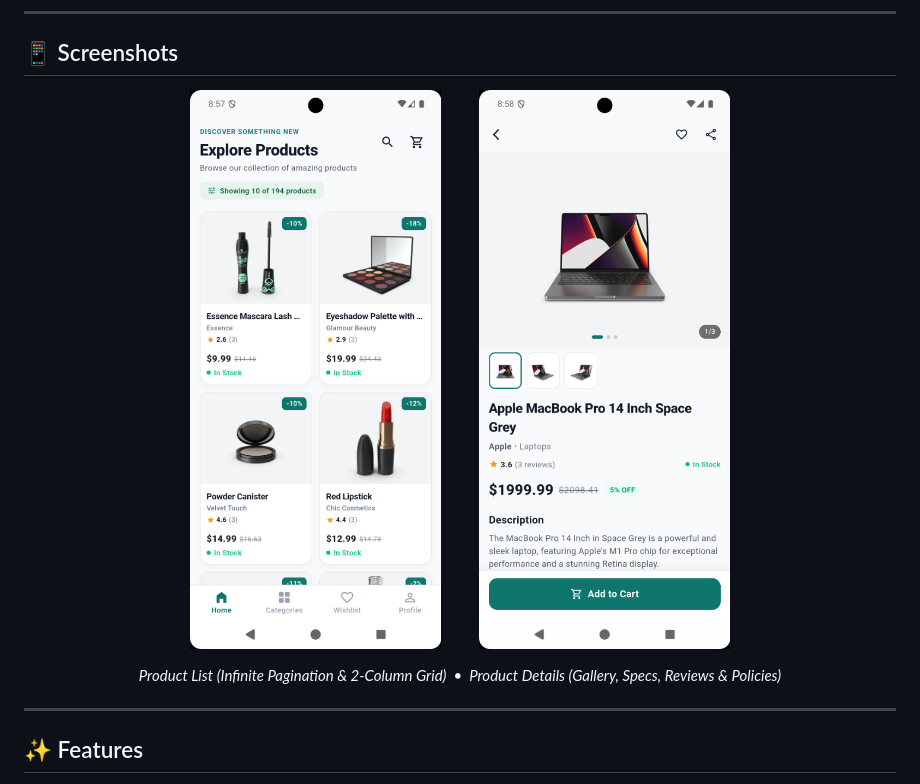
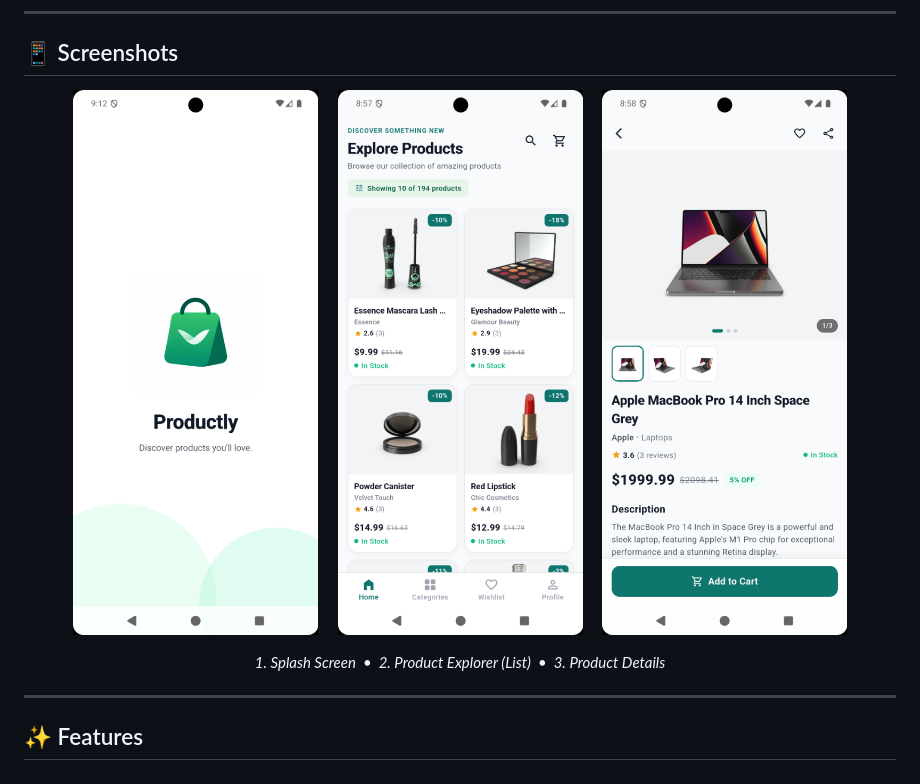
Before and after one commit to faisal-kabir/product_explorer_assessment, a Markdown page: README.md, the part around the change. Rendered like a GitHub page; pictures changed too: assets/splash_screen.png (added).

Commit message:
Made some changes on README.md file.

```diff
--- a/README.md
+++ b/README.md
@@ -30,13 +30,15 @@
 ## 📱 Screenshots
 
 <p align="center">
-  <img src="assets/product_list.png" width="300" alt="Product List Screen" />
-  &nbsp;&nbsp;&nbsp;&nbsp;&nbsp;&nbsp;&nbsp;&nbsp;
-  <img src="assets/product_details.png" width="300" alt="Product Details Screen" />
+  <img src="assets/splash_screen.png" width="245" alt="Splash Screen" />
+  &nbsp;&nbsp;&nbsp;
+  <img src="assets/product_list.png" width="245" alt="Product List Screen" />
+  &nbsp;&nbsp;&nbsp;
+  <img src="assets/product_details.png" width="245" alt="Product Details Screen" />
 </p>
 
 <p align="center">
-  <i>Product List (Infinite Pagination & 2-Column Grid) &nbsp;•&nbsp; Product Details (Gallery, Specs, Reviews & Policies)</i>
+  <i>1. Splash Screen &nbsp;•&nbsp; 2. Product Explorer (List) &nbsp;•&nbsp; 3. Product Details</i>
 </p>
 
 ---
```
